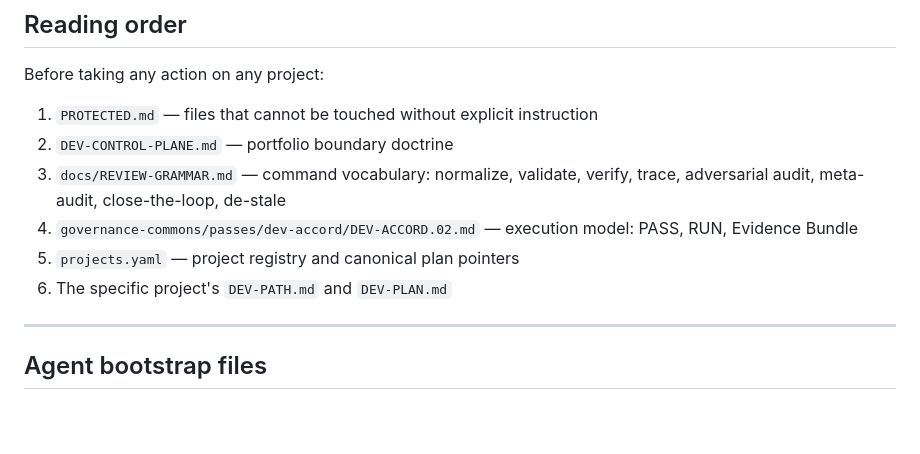
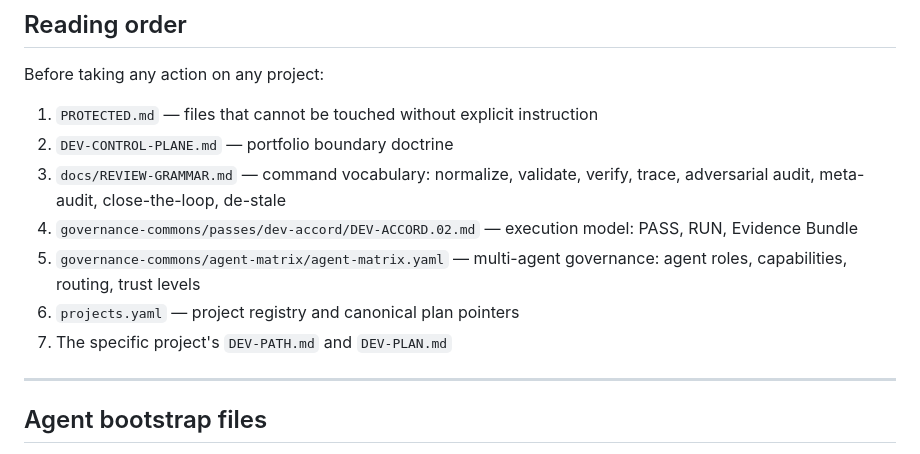
Before and after one commit to governancecommons/governance-commons, a Markdown page: passes/dev-accord/DEV-ACCORD.03.md, the part around the change. Rendered like a GitHub page; blank space fills up the shorter version.

Commit message:
feat(dev-accord): add agent-matrix to DEV-ACCORD.03 reading order
agent-matrix.yaml is the single source of truth for multi-agent governance
(agent roles, capabilities, routing, trust levels — v1.6.0 stable).

Added as step 5 between execution model (DEV-ACCORD.02) and project
registry (projects.yaml). An agent must know the team composition before
touching a project.

Co-Authored-By: Claude Sonnet 4.6 <noreply@anthropic.com>

```diff
--- a/passes/dev-accord/DEV-ACCORD.03.md
+++ b/passes/dev-accord/DEV-ACCORD.03.md
@@ -28,8 +28,9 @@ Before taking any action on any project:
 2. `DEV-CONTROL-PLANE.md` — portfolio boundary doctrine
 3. `docs/REVIEW-GRAMMAR.md` — command vocabulary: normalize, validate, verify, trace, adversarial audit, meta-audit, close-the-loop, de-stale
 4. `governance-commons/passes/dev-accord/DEV-ACCORD.02.md` — execution model: PASS, RUN, Evidence Bundle
-5. `projects.yaml` — project registry and canonical plan pointers
-6. The specific project's `DEV-PATH.md` and `DEV-PLAN.md`
+5. `governance-commons/agent-matrix/agent-matrix.yaml` — multi-agent governance: agent roles, capabilities, routing, trust levels
+6. `projects.yaml` — project registry and canonical plan pointers
+7. The specific project's `DEV-PATH.md` and `DEV-PLAN.md`
 
 ---
 
```
